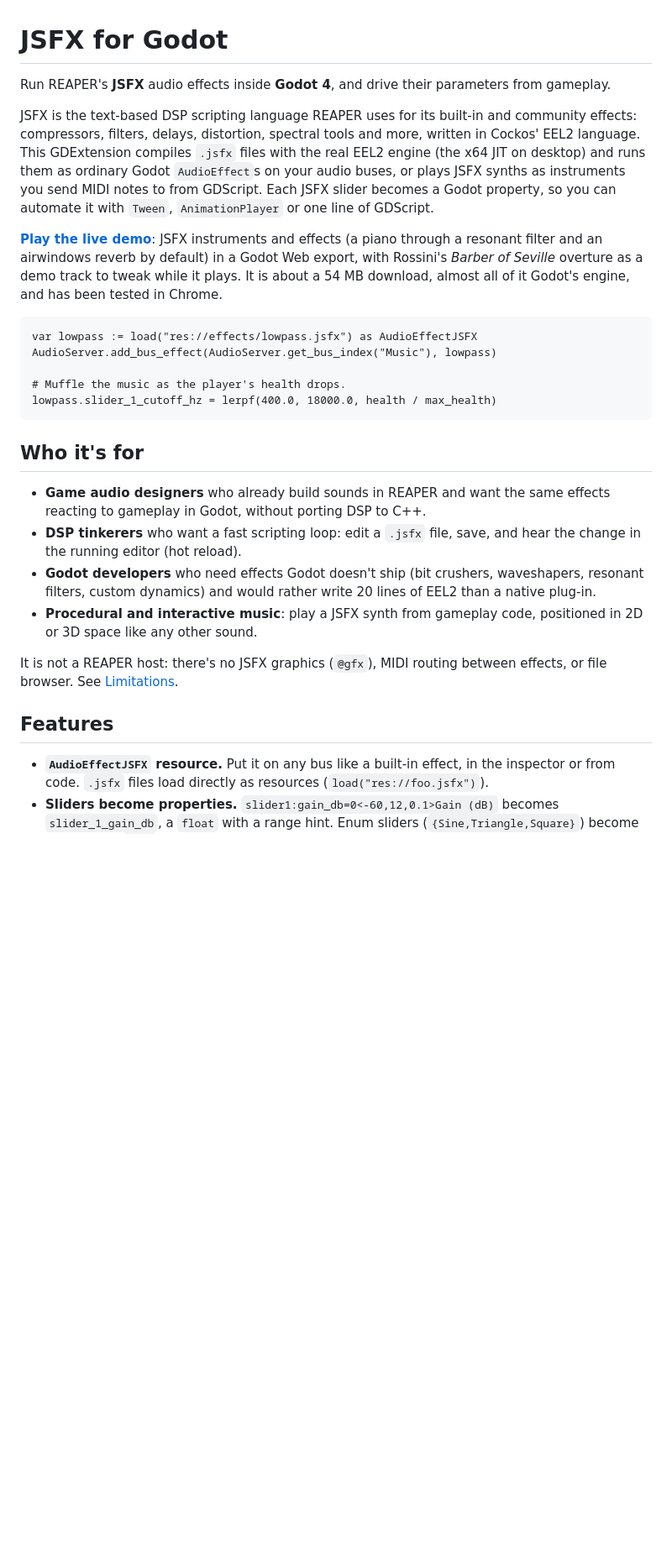
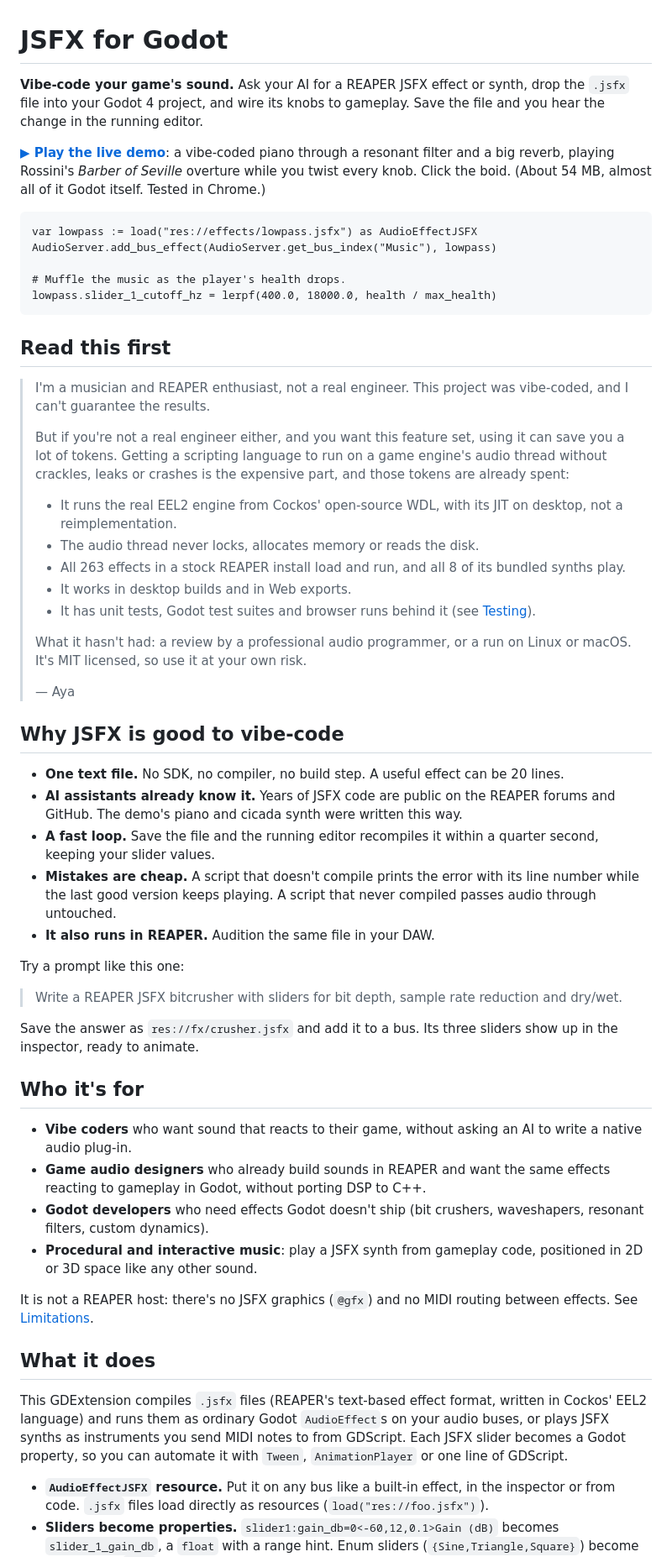
Before and after one commit to ayavaron/jsfx-for-godot, a Markdown page: README.md, the part around the change. Shown at 84% size. Rendered like a GitHub page; blank space fills up the shorter version.

Commit message:
README: lead with vibe-coding, add Aya's note
Co-Authored-By: Claude Opus 5.5 <noreply@anthropic.com>

````diff
--- a/README.md
+++ b/README.md
@@ -1,22 +1,13 @@
 # JSFX for Godot
 
-Run REAPER's **JSFX** audio effects inside **Godot 4**, and drive their
-parameters from gameplay.
+**Vibe-code your game's sound.** Ask your AI for a REAPER JSFX effect or
+synth, drop the `.jsfx` file into your Godot 4 project, and wire its knobs to
+gameplay. Save the file and you hear the change in the running editor.
 
-JSFX is the text-based DSP scripting language REAPER uses for its built-in
-and community effects: compressors, filters, delays, distortion, spectral
-tools and more, written in Cockos' EEL2 language. This GDExtension compiles
-`.jsfx` files with the real EEL2 engine (the x64 JIT on desktop) and runs them
-as ordinary Godot `AudioEffect`s on your audio buses, or plays JSFX synths as
-instruments you send MIDI notes to from GDScript. Each JSFX slider becomes a
-Godot property, so you can automate it with `Tween`, `AnimationPlayer` or one
-line of GDScript.
-
-**[Play the live demo](https://ayavaron.github.io/jsfx-for-godot/)**: JSFX
-instruments and effects (a piano through a resonant filter and an airwindows
-reverb by default) in a Godot Web export, with Rossini's *Barber of Seville*
-overture as a demo track to tweak while it plays. It is about a 54 MB download, almost all of it Godot's engine, and has
-been tested in Chrome.
+**[▶ Play the live demo](https://ayavaron.github.io/jsfx-for-godot/)**: a
+vibe-coded piano through a resonant filter and a big reverb, playing Rossini's
+*Barber of Seville* overture while you twist every knob. Click the boid.
+(About 54 MB, almost all of it Godot itself. Tested in Chrome.)
 
 ```gdscript
 var lowpass := load("res://effects/lowpass.jsfx") as AudioEffectJSFX
@@ -26,22 +17,74 @@ AudioServer.add_bus_effect(AudioServer.get_bus_index("Music"), lowpass)
 lowpass.slider_1_cutoff_hz = lerpf(400.0, 18000.0, health / max_health)
 ```
 
+## Read this first
+
+> I'm a musician and REAPER enthusiast, not a real engineer. This project was
+> vibe-coded, and I can't guarantee the results.
+>
+> But if you're not a real engineer either, and you want this feature set,
+> using it can save you a lot of tokens. Getting a scripting language to run
+> on a game engine's audio thread without crackles, leaks or crashes is the
+> expensive part, and those tokens are already spent:
+>
+> - It runs the real EEL2 engine from Cockos' open-source WDL, with its JIT
+>   on desktop, not a reimplementation.
+> - The audio thread never locks, allocates memory or reads the disk.
+> - All 263 effects in a stock REAPER install load and run, and all 8 of its
+>   bundled synths play.
+> - It works in desktop builds and in Web exports.
+> - It has unit tests, Godot test suites and browser runs behind it (see
+>   [Testing](#testing)).
+>
+> What it hasn't had: a review by a professional audio programmer, or a run on
+> Linux or macOS. It's MIT licensed, so use it at your own risk.
+>
+> — Aya
+
+## Why JSFX is good to vibe-code
+
+- **One text file.** No SDK, no compiler, no build step. A useful effect can
+  be 20 lines.
+- **AI assistants already know it.** Years of JSFX code are public on the
+  REAPER forums and GitHub. The demo's piano and cicada synth were written
+  this way.
+- **A fast loop.** Save the file and the running editor recompiles it within
+  a quarter second, keeping your slider values.
+- **Mistakes are cheap.** A script that doesn't compile prints the error with
+  its line number while the last good version keeps playing. A script that
+  never compiled passes audio through untouched.
+- **It also runs in REAPER.** Audition the same file in your DAW.
+
+Try a prompt like this one:
+
+> Write a REAPER JSFX bitcrusher with sliders for bit depth, sample rate
+> reduction and dry/wet.
+
+Save the answer as `res://fx/crusher.jsfx` and add it to a bus. Its three
+sliders show up in the inspector, ready to animate.
+
 ## Who it's for
 
+- **Vibe coders** who want sound that reacts to their game, without asking
+  an AI to write a native audio plug-in.
 - **Game audio designers** who already build sounds in REAPER and want the
   same effects reacting to gameplay in Godot, without porting DSP to C++.
-- **DSP tinkerers** who want a fast scripting loop: edit a `.jsfx` file, save,
-  and hear the change in the running editor (hot reload).
 - **Godot developers** who need effects Godot doesn't ship (bit crushers,
-  waveshapers, resonant filters, custom dynamics) and would rather write 20
-  lines of EEL2 than a native plug-in.
+  waveshapers, resonant filters, custom dynamics).
 - **Procedural and interactive music**: play a JSFX synth from gameplay code,
   positioned in 2D or 3D space like any other sound.
 
-It is not a REAPER host: there's no JSFX graphics (`@gfx`), MIDI routing
-between effects, or file browser. See [Limitations](#limitations).
+It is not a REAPER host: there's no JSFX graphics (`@gfx`) and no MIDI routing
+between effects. See [Limitations](#limitations).
 
-## Features
+## What it does
+
+This GDExtension compiles `.jsfx` files (REAPER's text-based effect format,
+written in Cockos' EEL2 language) and runs them as ordinary Godot
+`AudioEffect`s on your audio buses, or plays JSFX synths as instruments you
+send MIDI notes to from GDScript. Each JSFX slider becomes a Godot property,
+so you can automate it with `Tween`, `AnimationPlayer` or one line of
+GDScript.
 
 - **`AudioEffectJSFX` resource.** Put it on any bus like a built-in effect, in
   the inspector or from code. `.jsfx` files load directly as resources
````
